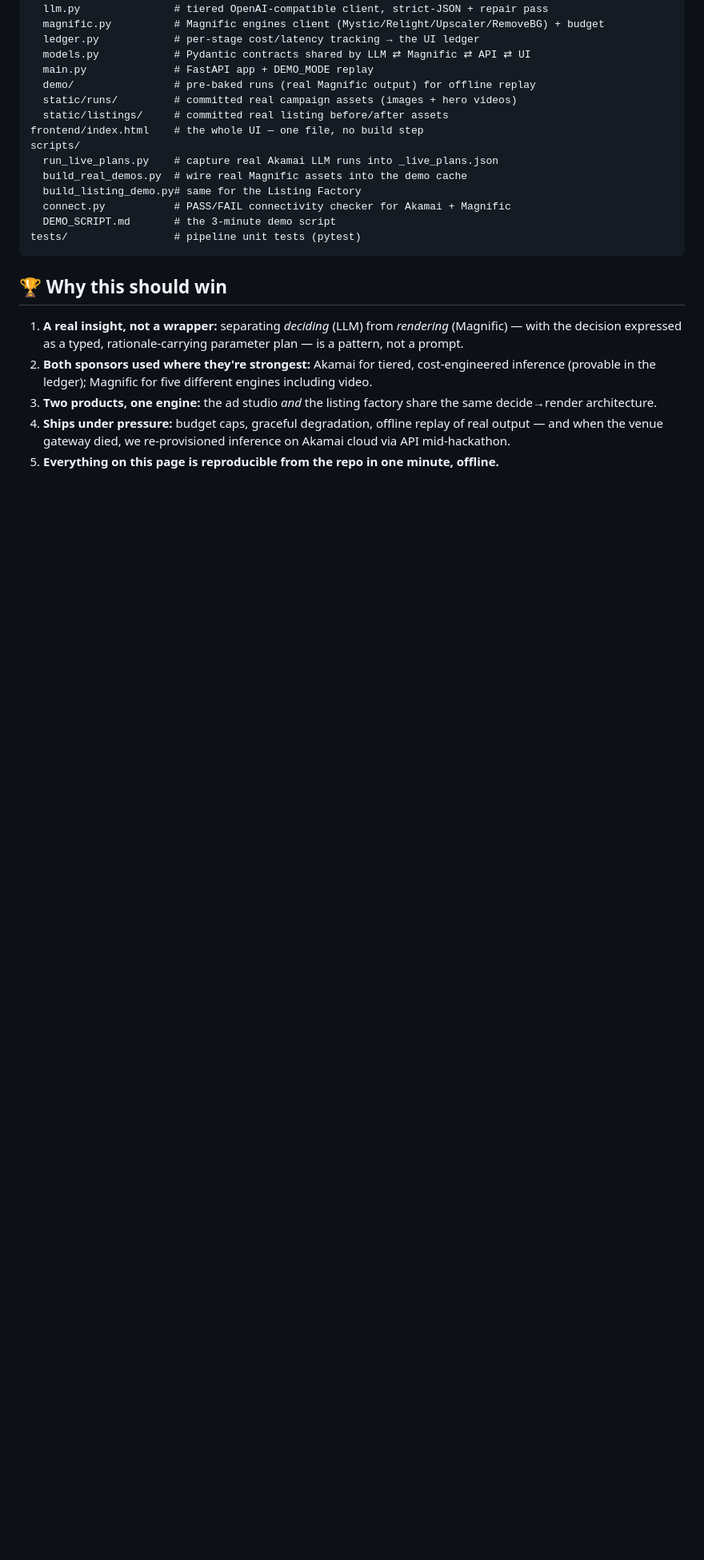
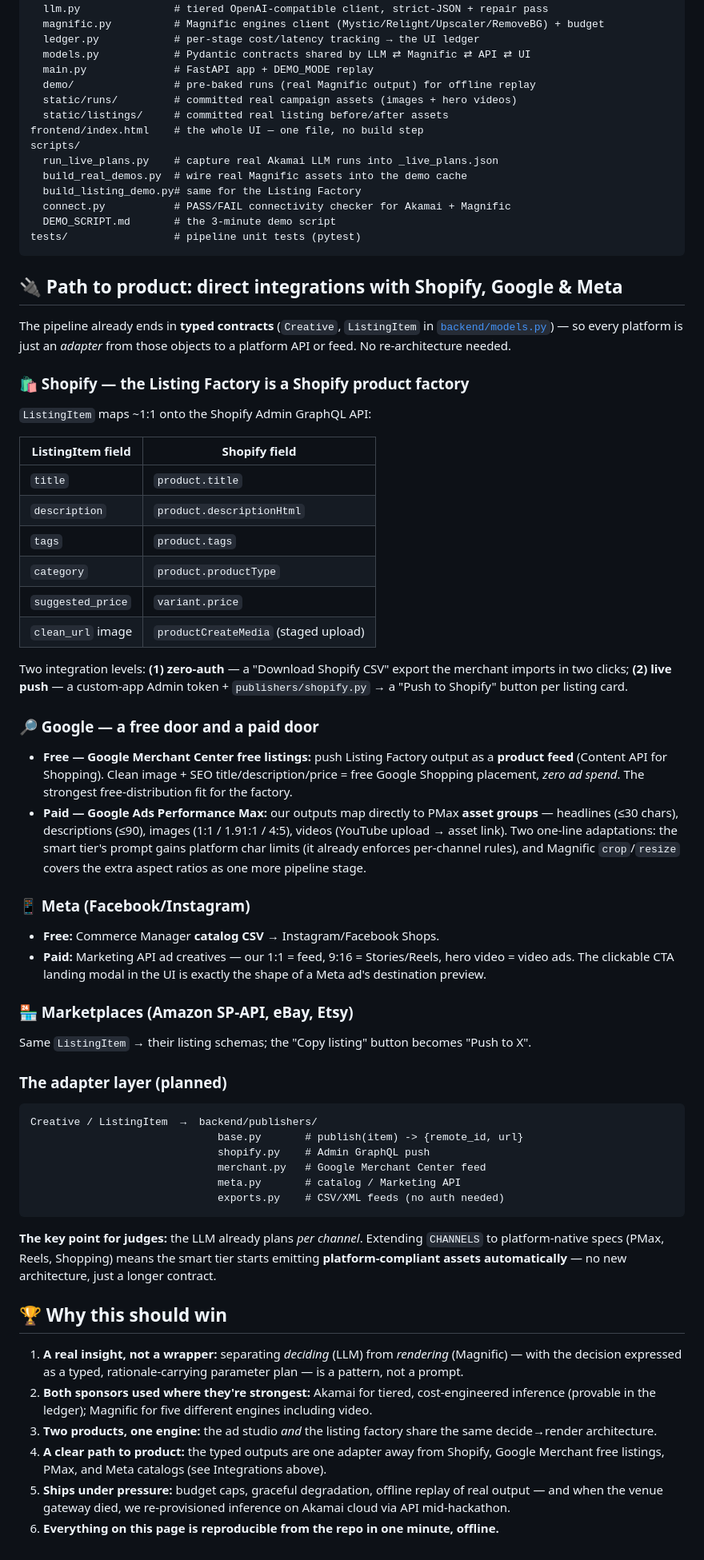
Before and after one commit to Kush614/Adbox, a Markdown page: README.md, the part around one of its changes. Shown at 80% size. GitHub-like rendering; blank space fills up the shorter version.

Commit message:
README: killer pitch paragraph + platform integrations roadmap (Shopify/Google/Meta)
Co-Authored-By: Claude Opus 4.8 (1M context) <noreply@anthropic.com>

````diff
--- a/README.md
+++ b/README.md
@@ -155,10 +155,52 @@ scripts/
 tests/                 # pipeline unit tests (pytest)
 ```
 
+## 🔌 Path to product: direct integrations with Shopify, Google & Meta
+
+The pipeline already ends in **typed contracts** (`Creative`, `ListingItem` in [`backend/models.py`](backend/models.py)) — so every platform is just an *adapter* from those objects to a platform API or feed. No re-architecture needed.
+
+### 🛍 Shopify — the Listing Factory is a Shopify product factory
+`ListingItem` maps ~1:1 onto the Shopify Admin GraphQL API:
+
+| ListingItem field | Shopify field |
+|---|---|
+| `title` | `product.title` |
+| `description` | `product.descriptionHtml` |
+| `tags` | `product.tags` |
+| `category` | `product.productType` |
+| `suggested_price` | `variant.price` |
+| `clean_url` image | `productCreateMedia` (staged upload) |
+
+Two integration levels: **(1) zero-auth** — a "Download Shopify CSV" export the merchant imports in two clicks; **(2) live push** — a custom-app Admin token + `publishers/shopify.py` → a "Push to Shopify" button per listing card.
+
+### 🔎 Google — a free door and a paid door
+- **Free — Google Merchant Center free listings:** push Listing Factory output as a **product feed** (Content API for Shopping). Clean image + SEO title/description/price = free Google Shopping placement, *zero ad spend*. The strongest free-distribution fit for the factory.
+- **Paid — Google Ads Performance Max:** our outputs map directly to PMax **asset groups** — headlines (≤30 chars), descriptions (≤90), images (1:1 / 1.91:1 / 4:5), videos (YouTube upload → asset link). Two one-line adaptations: the smart tier's prompt gains platform char limits (it already enforces per-channel rules), and Magnific `crop`/`resize` covers the extra aspect ratios as one more pipeline stage.
+
+### 📱 Meta (Facebook/Instagram)
+- **Free:** Commerce Manager **catalog CSV** → Instagram/Facebook Shops.
+- **Paid:** Marketing API ad creatives — our 1:1 = feed, 9:16 = Stories/Reels, hero video = video ads. The clickable CTA landing modal in the UI is exactly the shape of a Meta ad's destination preview.
+
+### 🏪 Marketplaces (Amazon SP-API, eBay, Etsy)
+Same `ListingItem` → their listing schemas; the "Copy listing" button becomes "Push to X".
+
+### The adapter layer (planned)
+```
+Creative / ListingItem  →  backend/publishers/
+                              base.py       # publish(item) -> {remote_id, url}
+                              shopify.py    # Admin GraphQL push
+                              merchant.py   # Google Merchant Center feed
+                              meta.py       # catalog / Marketing API
+                              exports.py    # CSV/XML feeds (no auth needed)
+```
+
+**The key point for judges:** the LLM already plans *per channel*. Extending `CHANNELS` to platform-native specs (PMax, Reels, Shopping) means the smart tier starts emitting **platform-compliant assets automatically** — no new architecture, just a longer contract.
+
 ## 🏆 Why this should win
 
 1. **A real insight, not a wrapper:** separating *deciding* (LLM) from *rendering* (Magnific) — with the decision expressed as a typed, rationale-carrying parameter plan — is a pattern, not a prompt.
 2. **Both sponsors used where they're strongest:** Akamai for tiered, cost-engineered inference (provable in the ledger); Magnific for five different engines including video.
 3. **Two products, one engine:** the ad studio *and* the listing factory share the same decide→render architecture.
-4. **Ships under pressure:** budget caps, graceful degradation, offline replay of real output — and when the venue gateway died, we re-provisioned inference on Akamai cloud via API mid-hackathon.
-5. **Everything on this page is reproducible from the repo in one minute, offline.**
+4. **A clear path to product:** the typed outputs are one adapter away from Shopify, Google Merchant free listings, PMax, and Meta catalogs (see Integrations above).
+5. **Ships under pressure:** budget caps, graceful degradation, offline replay of real output — and when the venue gateway died, we re-provisioned inference on Akamai cloud via API mid-hackathon.
+6. **Everything on this page is reproducible from the repo in one minute, offline.**
````
Also changed, not shown: other parts of README.md (+2 -2 lines).
